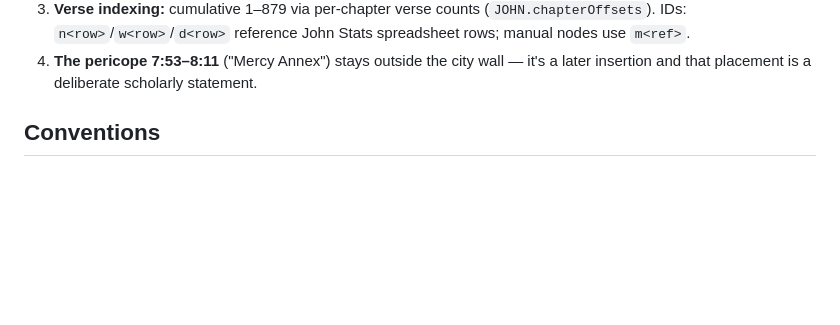
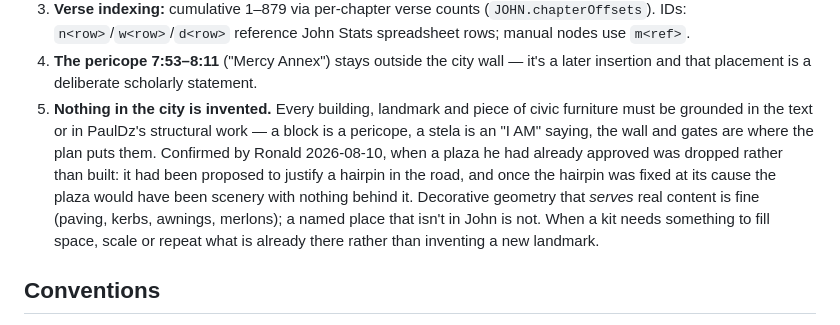
Before and after one commit to recklessnode/gospel-of-john-city, a Markdown page: CLAUDE.md, the part around the change. GitHub-like rendering; blank space fills up the shorter version.

```diff
--- a/CLAUDE.md
+++ b/CLAUDE.md
@@ -67,6 +67,16 @@ artifact previews + offline use).
    spreadsheet rows; manual nodes use `m<ref>`.
 4. **The pericope 7:53–8:11** ("Mercy Annex") stays outside the city wall — it's a
    later insertion and that placement is a deliberate scholarly statement.
+5. **Nothing in the city is invented.** Every building, landmark and piece of
+   civic furniture must be grounded in the text or in PaulDz's structural work —
+   a block is a pericope, a stela is an "I AM" saying, the wall and gates are
+   where the plan puts them. Confirmed by Ronald 2026-08-10, when a plaza he had
+   already approved was dropped rather than built: it had been proposed to
+   justify a hairpin in the road, and once the hairpin was fixed at its cause the
+   plaza would have been scenery with nothing behind it. Decorative geometry that
+   *serves* real content is fine (paving, kerbs, awnings, merlons); a named place
+   that isn't in John is not. When a kit needs something to fill space, scale or
+   repeat what is already there rather than inventing a new landmark.
 
 ## Conventions
 
```
Also changed, not shown: conversations.md (+14 -0 lines).
